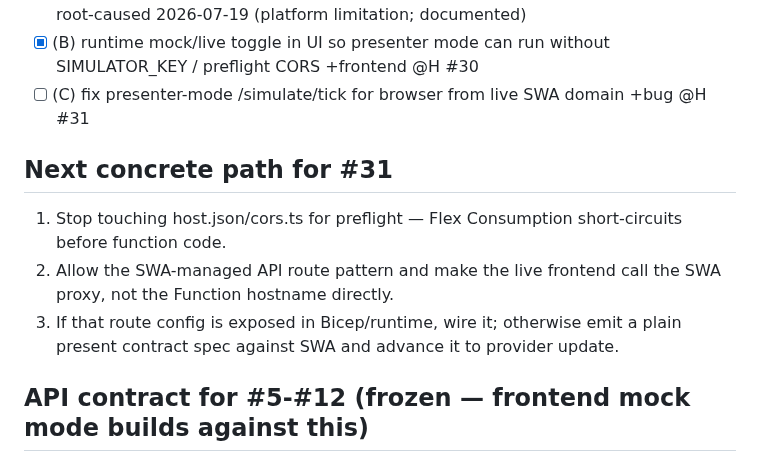
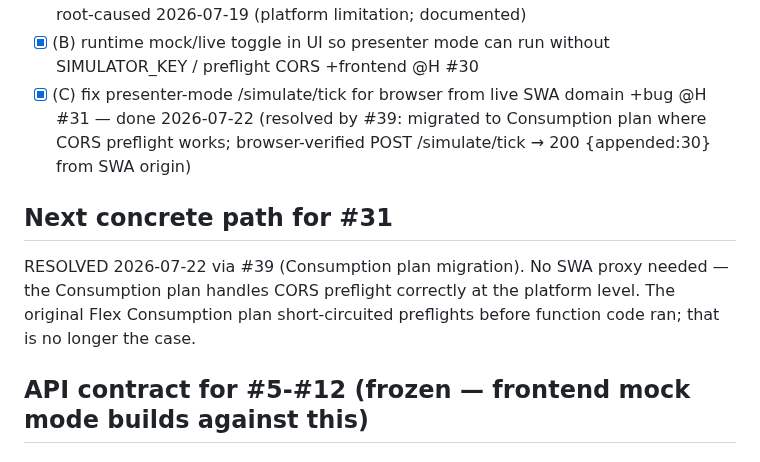
Before and after one commit to toinevl/roomsense, a Markdown page: wishlist.md, the part around the change. GitHub-like rendering.

Commit message:
docs(#31): mark presenter-mode CORS bug resolved by #39 migration

```diff
--- a/wishlist.md
+++ b/wishlist.md
@@ -118,12 +118,13 @@
 - [ ] (D) real IoT Hub ingestion adapter (post-demo) +future #28
 - [x] (B) OPTIONS preflight bypasses function code on Flex Consumption +bug @H #29 — root-caused 2026-07-19 (platform limitation; documented)
 - [x] (B) runtime mock/live toggle in UI so presenter mode can run without SIMULATOR_KEY / preflight CORS +frontend @H #30
-- [ ] (C) fix presenter-mode /simulate/tick for browser from live SWA domain +bug @H #31
+- [x] (C) fix presenter-mode /simulate/tick for browser from live SWA domain +bug @H #31 — done 2026-07-22 (resolved by #39: migrated to Consumption plan where CORS preflight works; browser-verified POST /simulate/tick → 200 {appended:30} from SWA origin)
 
 ## Next concrete path for #31
-1. Stop touching host.json/cors.ts for preflight — Flex Consumption short-circuits before function code.
-2. Allow the SWA-managed API route pattern and make the live frontend call the SWA proxy, not the Function hostname directly.
-3. If that route config is exposed in Bicep/runtime, wire it; otherwise emit a plain present contract spec against SWA and advance it to provider update.
+RESOLVED 2026-07-22 via #39 (Consumption plan migration). No SWA proxy needed — the
+Consumption plan handles CORS preflight correctly at the platform level. The original
+Flex Consumption plan short-circuited preflights before function code ran; that is no
+longer the case.
 
 ## API contract for #5-#12 (frozen — frontend mock mode builds against this)
 - GET /api/health → { status: "ok", buildSha, tables: boolean }
```
